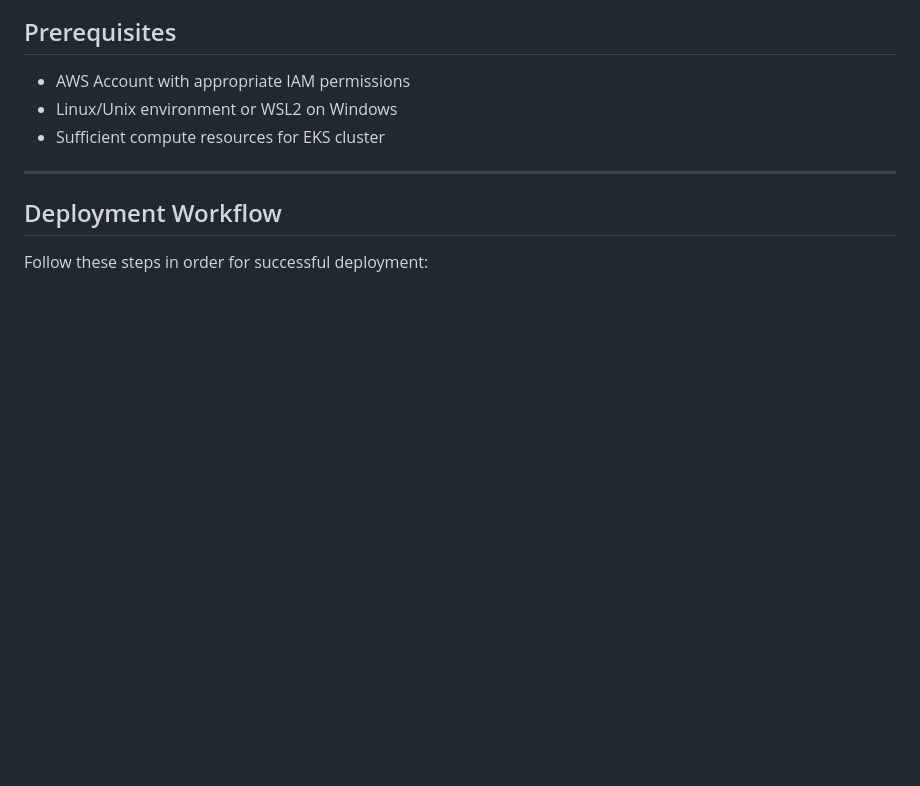
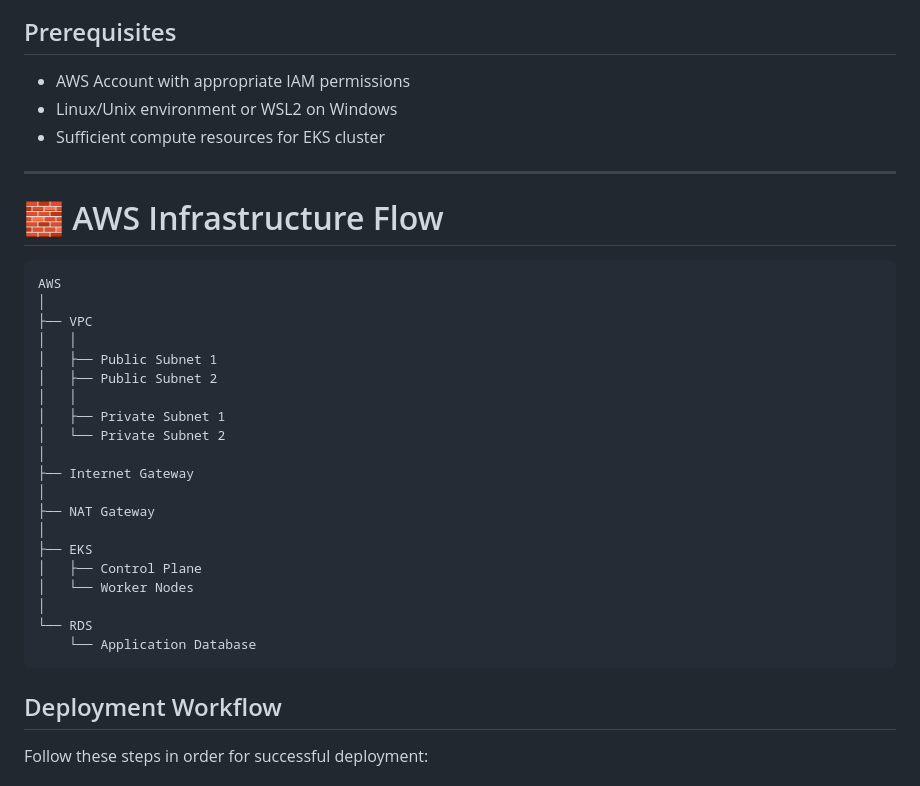
Before and after one commit to kashifsayyad09/ecommerce-microservice-project-flask, a Markdown page: README.md, the part around the change. GitHub-like rendering; blank space fills up the shorter version.

````diff
--- a/README.md
+++ b/README.md
@@ -17,6 +17,31 @@ This README provides end-to-end steps for installing **eksctl**, **kubectl**, **
 - Sufficient compute resources for EKS cluster
 
 ---
+
+# 🧱 AWS Infrastructure Flow
+
+``` text
+AWS
+│
+├── VPC
+│   │
+│   ├── Public Subnet 1
+│   ├── Public Subnet 2
+│   │
+│   ├── Private Subnet 1
+│   └── Private Subnet 2
+│
+├── Internet Gateway
+│
+├── NAT Gateway
+│
+├── EKS
+│   ├── Control Plane
+│   └── Worker Nodes
+│
+└── RDS
+    └── Application Database
+```
 
 ## Deployment Workflow
 
````
